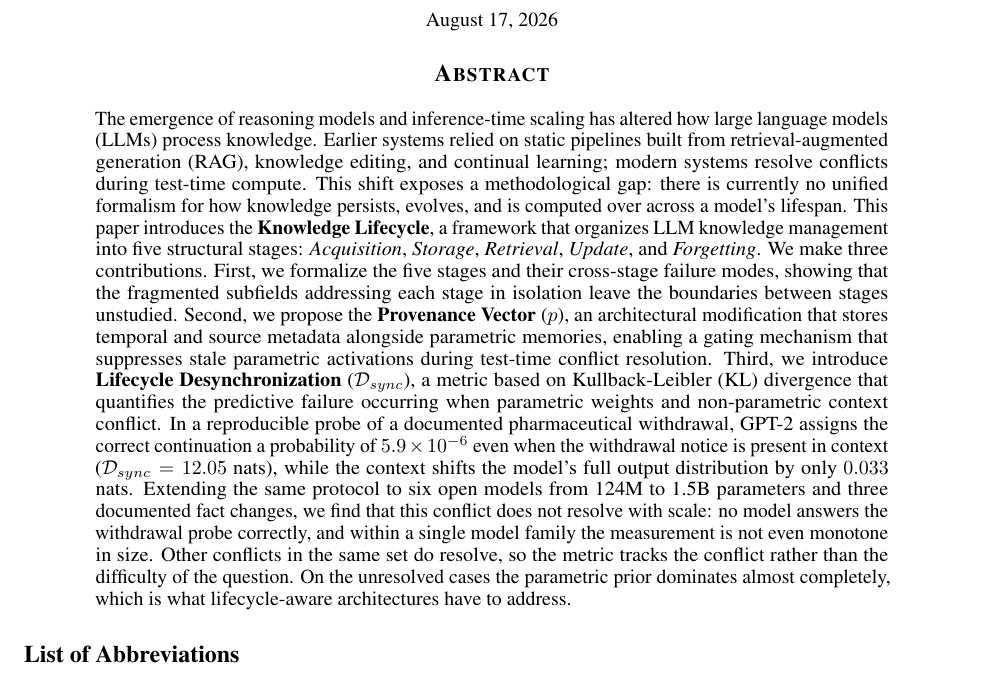
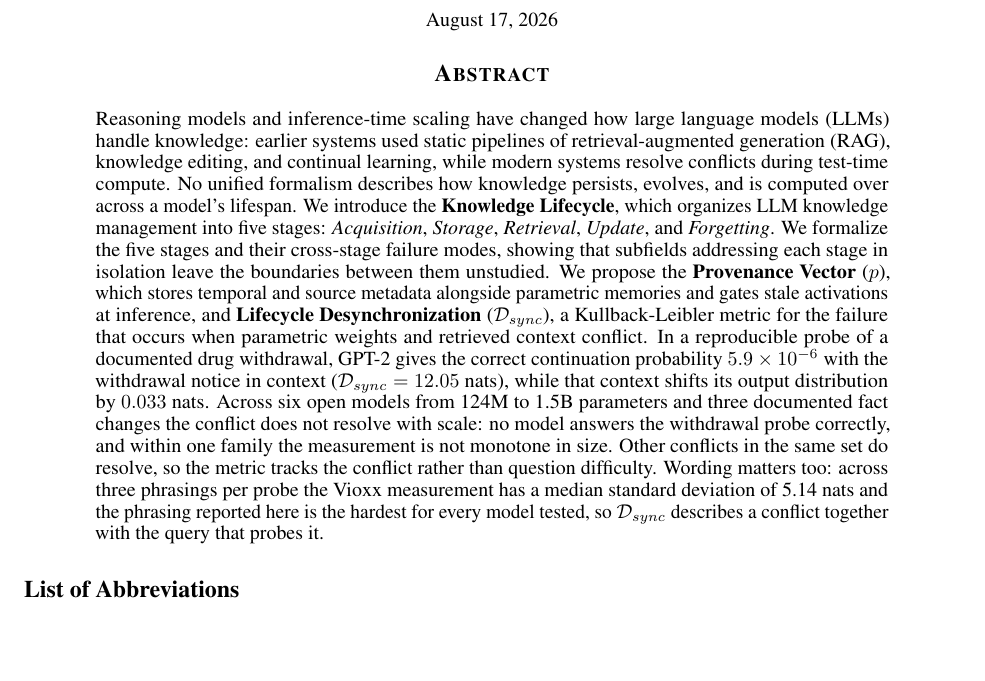
Before and after one commit to Amey-Thakur/LLM-KNOWLEDGE-LIFECYCLE, a LaTeX paper (paper/main.tex): part of page 1 of 20, cut so that both start at the same text, the shorter picture padded with empty space. Compiled offline with pdfLaTeX.

Commit message:
Knowledge Lifecycle

```diff
--- a/paper/main.tex
+++ b/paper/main.tex
@@ -74,7 +74,7 @@
 \maketitle
 
 \begin{abstract}
-The emergence of reasoning models and inference-time scaling has altered how large language models (LLMs) process knowledge. Earlier systems relied on static pipelines built from retrieval-augmented generation (RAG), knowledge editing, and continual learning; modern systems resolve conflicts during test-time compute. This shift exposes a methodological gap: there is currently no unified formalism for how knowledge persists, evolves, and is computed over across a model's lifespan. This paper introduces the \textbf{Knowledge Lifecycle}, a framework that organizes LLM knowledge management into five structural stages: \textit{Acquisition}, \textit{Storage}, \textit{Retrieval}, \textit{Update}, and \textit{Forgetting}. We make three contributions. First, we formalize the five stages and their cross-stage failure modes, showing that the fragmented subfields addressing each stage in isolation leave the boundaries between stages unstudied. Second, we propose the \textbf{Provenance Vector} ($p$), an architectural modification that stores temporal and source metadata alongside parametric memories, enabling a gating mechanism that suppresses stale parametric activations during test-time conflict resolution. Third, we introduce \textbf{Lifecycle Desynchronization} ($\mathcal{D}_{sync}$), a metric based on Kullback-Leibler (KL) divergence that quantifies the predictive failure occurring when parametric weights and non-parametric context conflict. In a reproducible probe of a documented pharmaceutical withdrawal, GPT-2 assigns the correct continuation a probability of $5.9 \times 10^{-6}$ even when the withdrawal notice is present in context ($\mathcal{D}_{sync} = 12.05$ nats), while the context shifts the model's full output distribution by only $0.033$ nats. Extending the same protocol to six open models from 124M to 1.5B parameters and three documented fact changes, we find that this conflict does not resolve with scale: no model answers the withdrawal probe correctly, and within a single model family the measurement is not even monotone in size. Other conflicts in the same set do resolve, so the metric tracks the conflict rather than the difficulty of the question. On the unresolved cases the parametric prior dominates almost completely, which is what lifecycle-aware architectures have to address.
+Reasoning models and inference-time scaling have changed how large language models (LLMs) handle knowledge: earlier systems used static pipelines of retrieval-augmented generation (RAG), knowledge editing, and continual learning, while modern systems resolve conflicts during test-time compute. No unified formalism describes how knowledge persists, evolves, and is computed over across a model's lifespan. We introduce the \textbf{Knowledge Lifecycle}, which organizes LLM knowledge management into five stages: \textit{Acquisition}, \textit{Storage}, \textit{Retrieval}, \textit{Update}, and \textit{Forgetting}. We formalize the five stages and their cross-stage failure modes, showing that subfields addressing each stage in isolation leave the boundaries between them unstudied. We propose the \textbf{Provenance Vector} ($p$), which stores temporal and source metadata alongside parametric memories and gates stale activations at inference, and \textbf{Lifecycle Desynchronization} ($\mathcal{D}_{sync}$), a Kullback-Leibler metric for the failure that occurs when parametric weights and retrieved context conflict. In a reproducible probe of a documented drug withdrawal, GPT-2 gives the correct continuation probability $5.9 \times 10^{-6}$ with the withdrawal notice in context ($\mathcal{D}_{sync} = 12.05$ nats), while that context shifts its output distribution by $0.033$ nats. Across six open models from 124M to 1.5B parameters and three documented fact changes the conflict does not resolve with scale: no model answers the withdrawal probe correctly, and within one family the measurement is not monotone in size. Other conflicts in the same set do resolve, so the metric tracks the conflict rather than question difficulty. Wording matters too: across three phrasings per probe the Vioxx measurement has a median standard deviation of 5.14 nats and the phrasing reported here is the hardest for every model tested, so $\mathcal{D}_{sync}$ describes a conflict together with the query that probes it.
 \end{abstract}
 
 \section*{List of Abbreviations}
```
